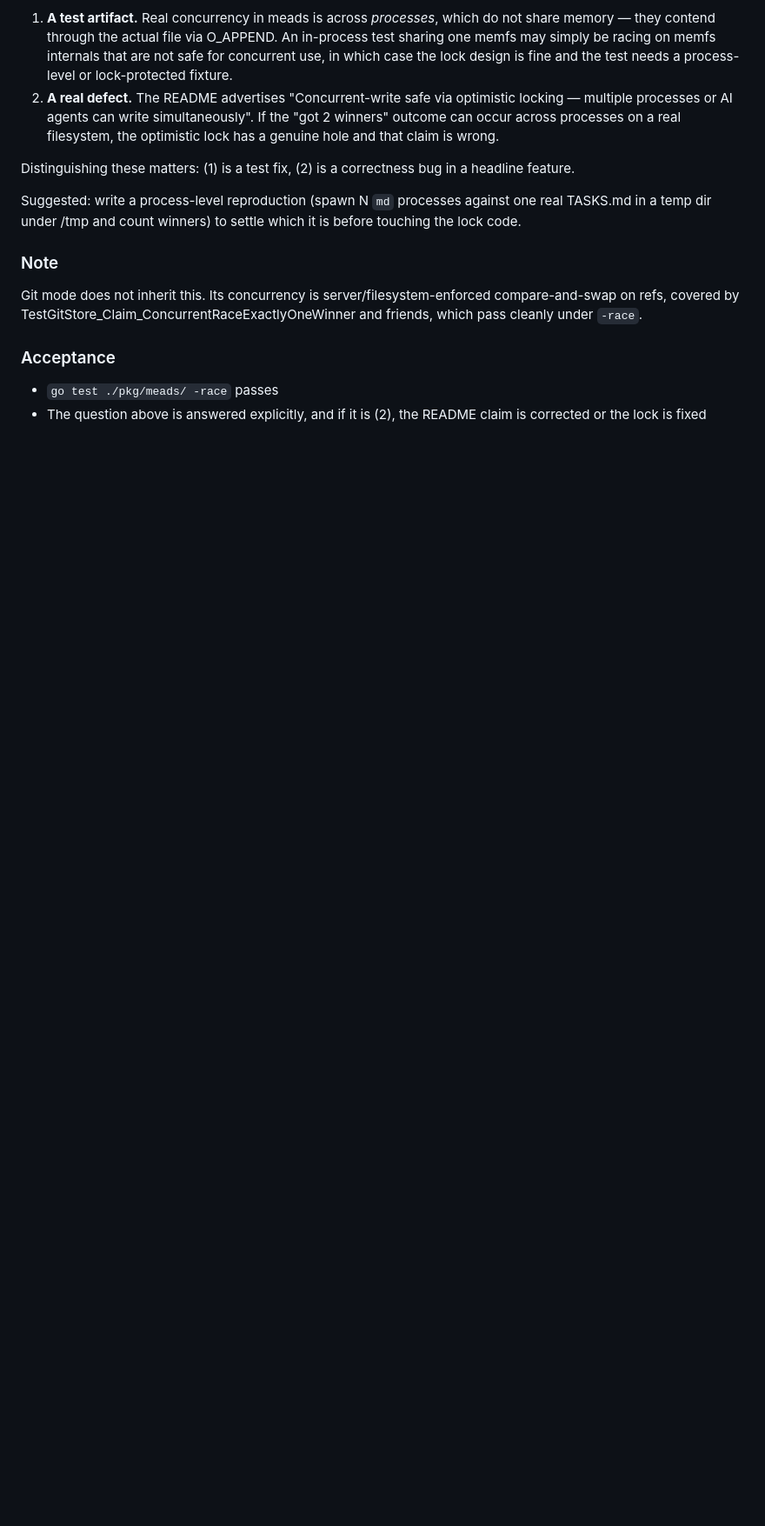
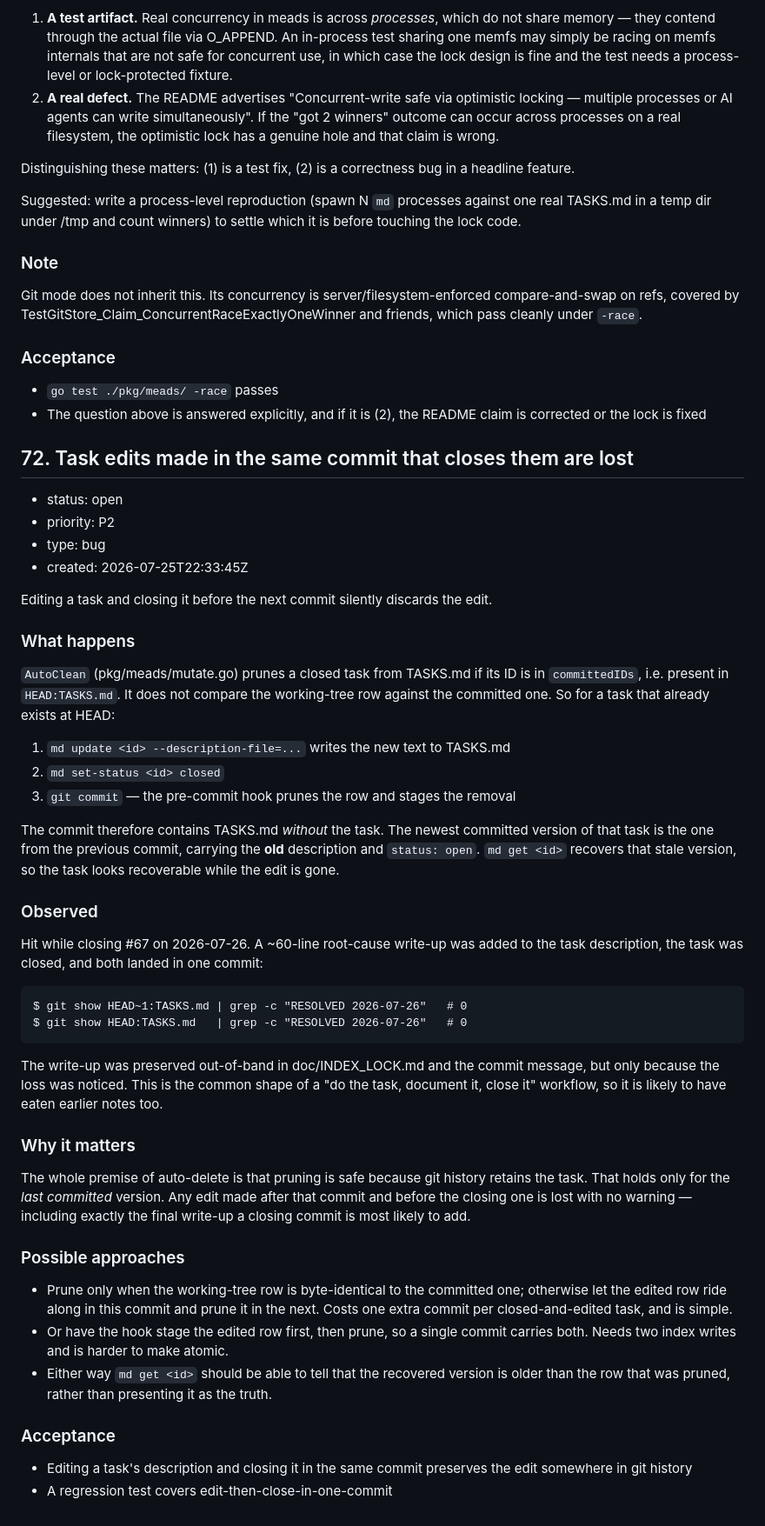
Before and after one commit to jpillora/meads, a Markdown page: TASKS.md, the part around one of its changes. Shown at 87% size. Rendered like a GitHub page; blank space fills up the shorter version.

````diff
--- a/TASKS.md
+++ b/TASKS.md
@@ -563,3 +562,66 @@ and friends, which pass cleanly under `-race`.
 - `go test ./pkg/meads/ -race` passes
 - The question above is answered explicitly, and if it is (2), the README claim is
   corrected or the lock is fixed
+
+## 72. Task edits made in the same commit that closes them are lost
+
+* status: open
+* priority: P2
+* type: bug
+* created: 2026-07-25T22:33:45Z
+
+Editing a task and closing it before the next commit silently discards the edit.
+
+### What happens
+
+`AutoClean` (pkg/meads/mutate.go) prunes a closed task from TASKS.md if its ID
+is in `committedIDs`, i.e. present in `HEAD:TASKS.md`. It does not compare the
+working-tree row against the committed one. So for a task that already exists at
+HEAD:
+
+1. `md update <id> --description-file=...` writes the new text to TASKS.md
+2. `md set-status <id> closed`
+3. `git commit` — the pre-commit hook prunes the row and stages the removal
+
+The commit therefore contains TASKS.md *without* the task. The newest committed
+version of that task is the one from the previous commit, carrying the **old**
+description and `status: open`. `md get <id>` recovers that stale version, so
+the task looks recoverable while the edit is gone.
+
+### Observed
+
+Hit while closing #67 on 2026-07-26. A ~60-line root-cause write-up was added to
+the task description, the task was closed, and both landed in one commit:
+
+```
+$ git show HEAD~1:TASKS.md | grep -c "RESOLVED 2026-07-26"   # 0
+$ git show HEAD:TASKS.md   | grep -c "RESOLVED 2026-07-26"   # 0
+```
+
+The write-up was preserved out-of-band in doc/INDEX_LOCK.md and the commit
+message, but only because the loss was noticed. This is the common shape of a
+"do the task, document it, close it" workflow, so it is likely to have eaten
+earlier notes too.
+
+### Why it matters
+
+The whole premise of auto-delete is that pruning is safe because git history
+retains the task. That holds only for the *last committed* version. Any edit
+made after that commit and before the closing one is lost with no warning —
+including exactly the final write-up a closing commit is most likely to add.
+
+### Possible approaches
+
+- Prune only when the working-tree row is byte-identical to the committed one;
+  otherwise let the edited row ride along in this commit and prune it in the
+  next. Costs one extra commit per closed-and-edited task, and is simple.
+- Or have the hook stage the edited row first, then prune, so a single commit
+  carries both. Needs two index writes and is harder to make atomic.
+- Either way `md get <id>` should be able to tell that the recovered version is
+  older than the row that was pruned, rather than presenting it as the truth.
+
+### Acceptance
+
+- Editing a task's description and closing it in the same commit preserves the
+  edit somewhere in git history
+- A regression test covers edit-then-close-in-one-commit
````
Also changed, not shown: other parts of TASKS.md (+1 -2 lines), doc/INDEX_LOCK.md (added, +106 -0 lines).
